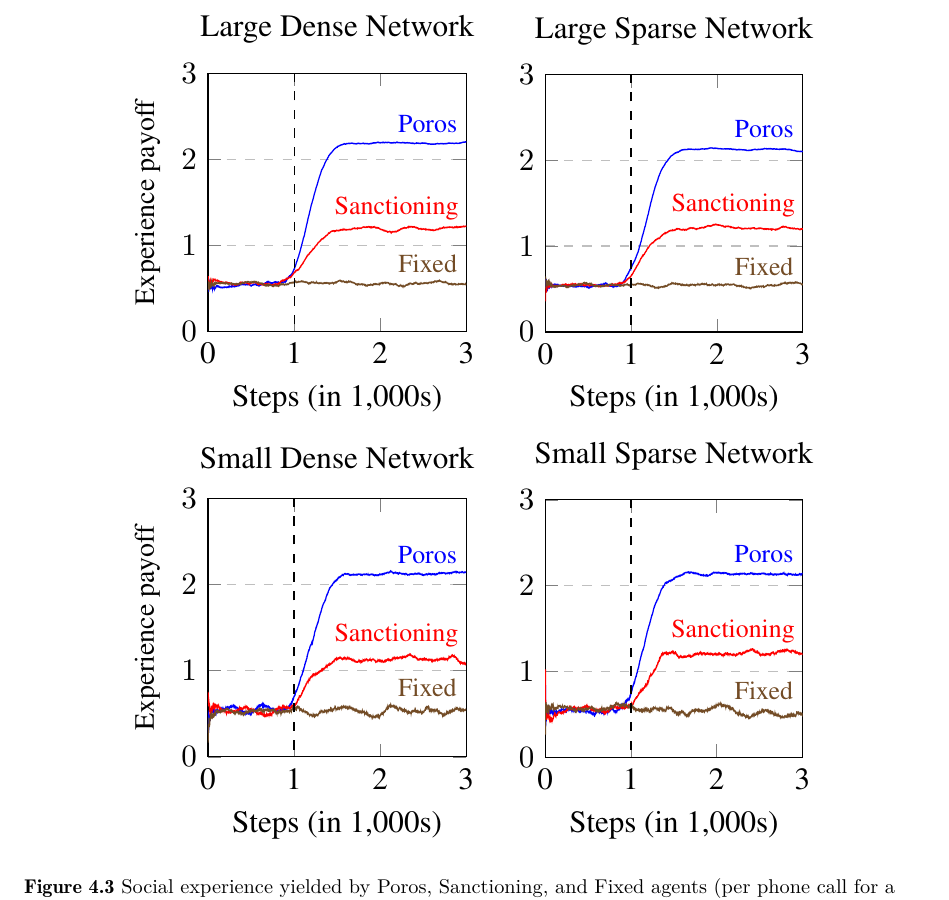
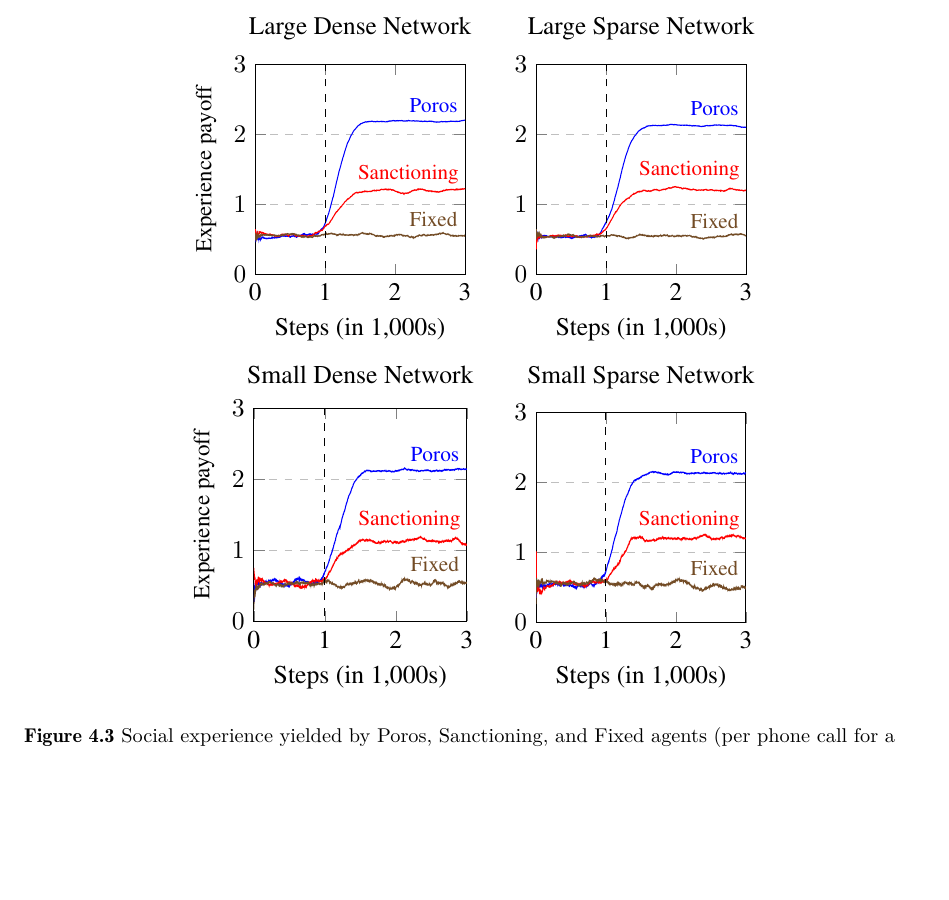
Before and after one commit to niravajmeri/dissertation, a LaTeX thesis (nsa-thesis.tex, which reads Chapter-4/Chapter-4.tex): part of page 61 of 123 before the commit and part of page 61 of 122 after it, cut so that both start at the same text, the shorter picture padded with empty space. Compiled offline with pdfLaTeX.

Commit message:
Update on Overleaf.

```diff
--- a/Chapter-4/Chapter-4.tex
+++ b/Chapter-4/Chapter-4.tex
@@ -513,13 +513,13 @@ It shows stabilized values for social experience and social cohesion, and p-valu
 
 \begin{tabular}{@{}cc@{}}
 
-\includegraphics[width=0.40\columnwidth]{poros-nsa-v18-figure2.pdf}
+\includegraphics[height=6cm]{poros-nsa-v18-figure2.pdf}
 &
-\includegraphics[width=0.35\columnwidth]{poros-nsa-v18-figure3.pdf}
+\includegraphics[height=6cm]{poros-nsa-v18-figure3.pdf}
 \\
-\includegraphics[width=0.40\columnwidth]{poros-nsa-v18-figure4.pdf}
+\includegraphics[height=6cm]{poros-nsa-v18-figure4.pdf}
 &
-\includegraphics[width=0.35\columnwidth]{poros-nsa-v18-figure5.pdf}
+\includegraphics[height=6cm]{poros-nsa-v18-figure5.pdf}
 \end{tabular}
 
 \caption[Social experience plots for different networks]{Social experience yielded by Poros, Sanctioning, and Fixed agents (per phone call for a window size of $200$ steps) in pragmatic agent societies of different network sizes and densities.}
```
Also changed, not shown: Chapter-4/Chapter-4.tex (4 more changed lines).
